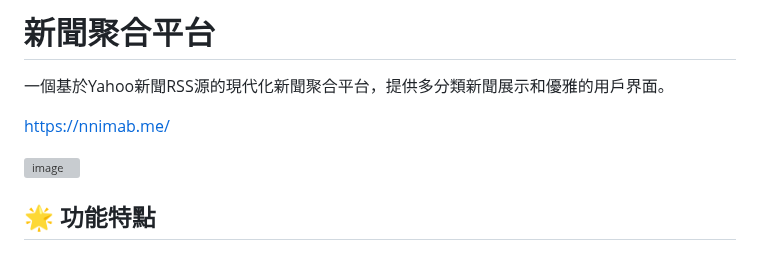
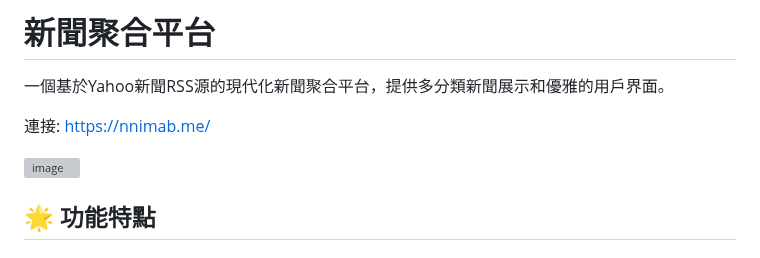
Before and after one commit to nnimab/news, a Markdown page: README.md, the part around one of its changes. GitHub-like rendering; grey boxes are pictures that could not be loaded.

```diff
--- a/README.md
+++ b/README.md
@@ -2,5 +2,5 @@
 
 一個基於Yahoo新聞RSS源的現代化新聞聚合平台，提供多分類新聞展示和優雅的用戶界面。
 
-https://nnimab.me/
+連接: https://nnimab.me/
 
```
Also changed, not shown: other parts of README.md (+2 -1 lines).
